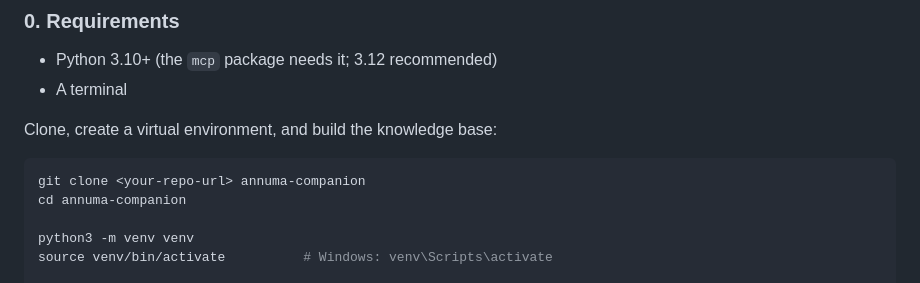
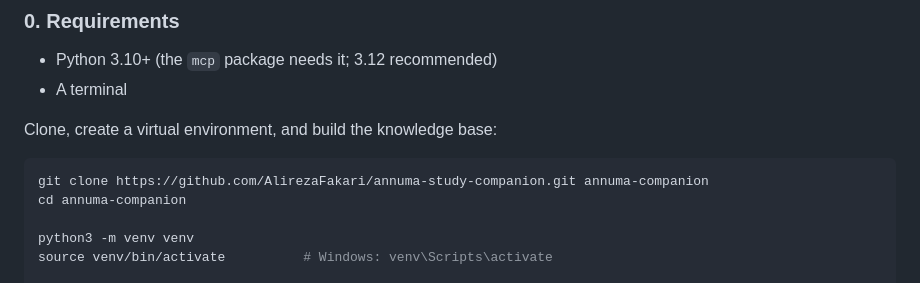
Before and after one commit to AlirezaFakari/annuma-study-companion, a Markdown page: README.md, the part around the change. GitHub-like rendering.

Commit message:
Update clone URL in README.md

````diff
--- a/README.md
+++ b/README.md
@@ -102,7 +102,7 @@ annuma-companion/
 Clone, create a virtual environment, and build the knowledge base:
 
 ```bash
-git clone <your-repo-url> annuma-companion
+git clone https://github.com/AlirezaFakari/annuma-study-companion.git annuma-companion
 cd annuma-companion
 
 python3 -m venv venv
````
